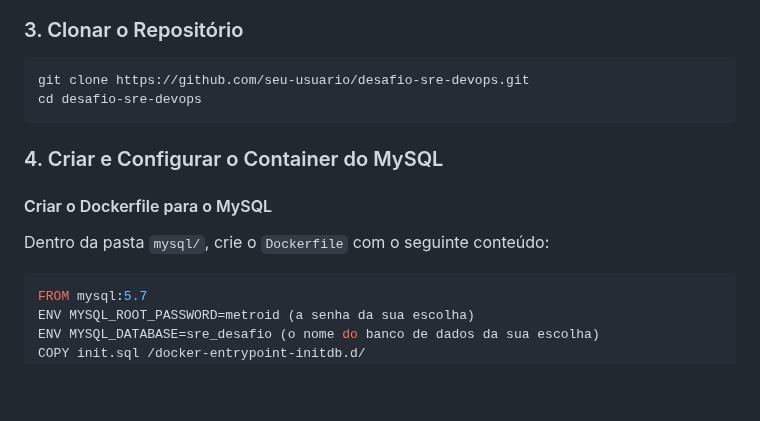
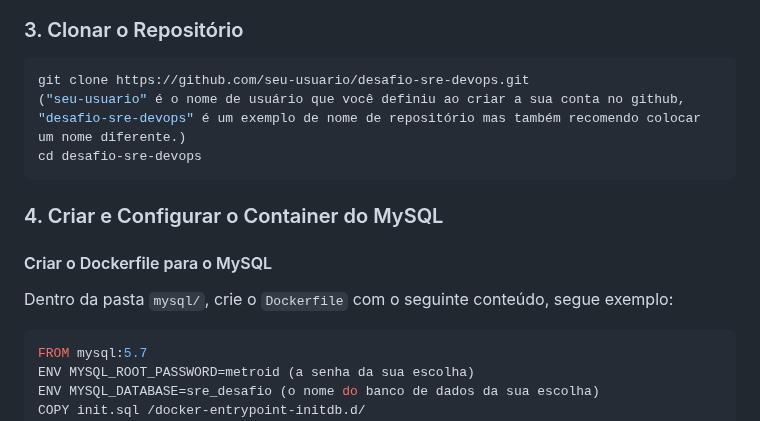
Before and after one commit to MikeMacCav/desafio-sre-devops, a Markdown page: README.md, the part around one of its changes. Drawn GitHub-style; blank space fills up the shorter version.

````diff
--- a/README.md
+++ b/README.md
@@ -82,13 +82,14 @@ sudo systemctl start docker
 ### 3. Clonar o Repositório
 ```bash
 git clone https://github.com/seu-usuario/desafio-sre-devops.git
+("seu-usuario" é o nome de usuário que você definiu ao criar a sua conta no github, "desafio-sre-devops" é um exemplo de nome de repositório mas também recomendo colocar um nome diferente.)
 cd desafio-sre-devops
 ```
 
 ### 4. Criar e Configurar o Container do MySQL
 
 #### Criar o Dockerfile para o MySQL
-Dentro da pasta `mysql/`, crie o `Dockerfile` com o seguinte conteúdo:
+Dentro da pasta `mysql/`, crie o `Dockerfile` com o seguinte conteúdo, segue exemplo:
 ```Dockerfile
 FROM mysql:5.7
 ENV MYSQL_ROOT_PASSWORD=metroid (a senha da sua escolha)
````
Also changed, not shown: other parts of README.md (+20 -20 lines).
